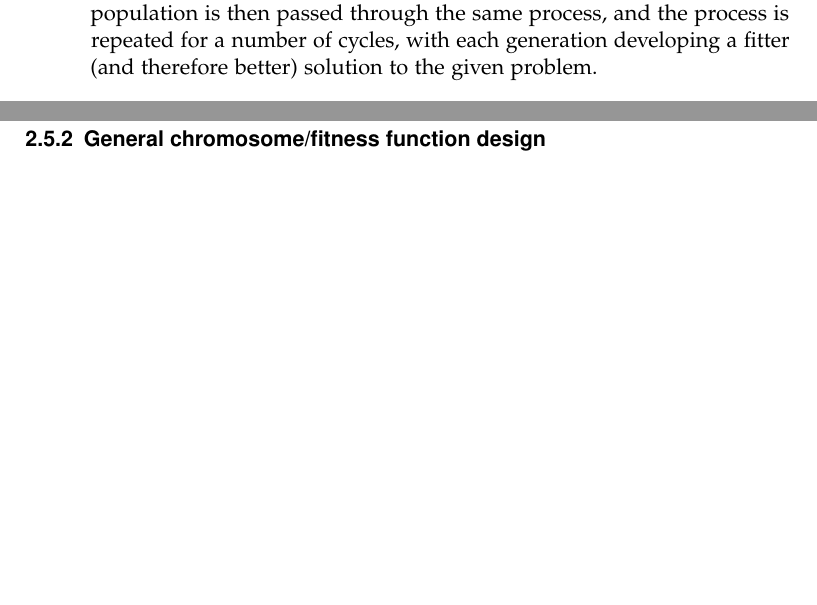
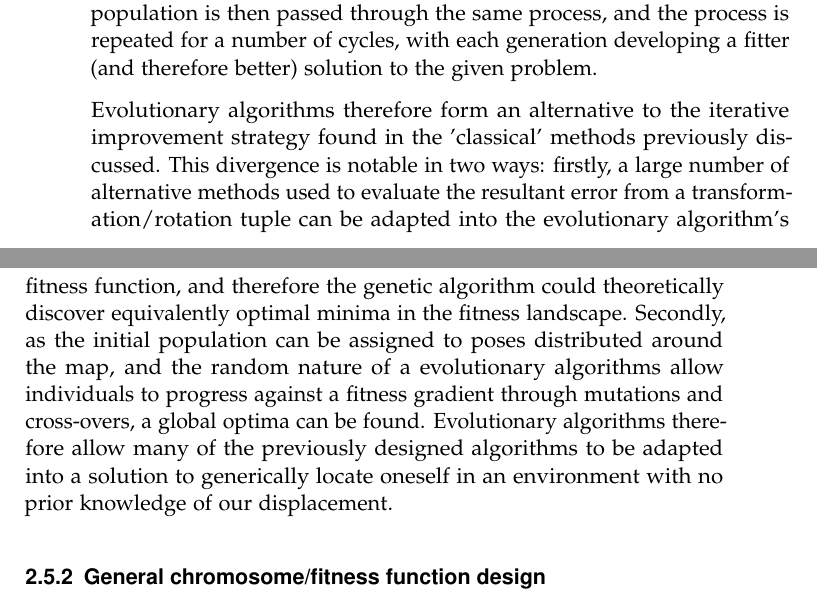
Before and after one commit to mb1069/Dissertation, a LaTeX thesis (report/report.tex): two parts of pages 14 and 15 of 18, joined at a grey line, cut so that both start at the same text, the shorter picture padded with empty space. Compiled offline with pdfLaTeX.

Commit message:
Finished writing introduction on GA's

```diff
--- a/report/report.tex
+++ b/report/report.tex
@@ -100,7 +100,11 @@ The normal distribution transform (NDT) by \citet{Biber2003-kb} is one of the fi
 \section{Overview of evolutionary algorithms}
 \subsection{Intro to evolutionary algorithms}
 Evolutionary algorithms are a type of meta-heuristic algorithms inspired from biological natural selection. As detailed by \citet{Whitley1994-tx}, evolutionary algorithms utilise a population of individuals, each with their own set of 'chromosomes' which would provide a solution to a given problem. These individuals are then evaluated against a stated fitness function, then selected by fitness using a competitive method which returns a 'fitter' subset of the population. This elite are then mutated to introduce a probability of improving their solution, and are crossed over with each other to share the benefits that they have inherited or mutated. This new population is then passed through the same process, and the process is repeated for a number of cycles, with each generation developing a fitter (and therefore better) solution to the given problem.
+
+Evolutionary algorithms therefore form an alternative to the iterative improvement strategy found in the 'classical' methods previously discussed. This divergence is notable in two ways: firstly, a large number of alternative methods used to evaluate the resultant error from a transformation/rotation tuple can be adapted into the evolutionary algorithm's fitness function, and therefore the genetic algorithm could theoretically discover equivalently optimal minima in the fitness landscape. Secondly, as the initial population can be assigned to poses distributed around the map, and the random nature of a evolutionary algorithms allow individuals to progress against a fitness gradient through mutations and cross-overs, a global optima can be found. Evolutionary algorithms therefore allow many of the previously designed algorithms to be adapted into a solution to generically locate oneself in an environment with no prior knowledge of our displacement.
+
 \subsection{General chromosome/fitness function design}
+
 \subsection{Genetic polar scan matching}
 \subsection{GLASM}
 \subsection{Dynamic GA}
```
